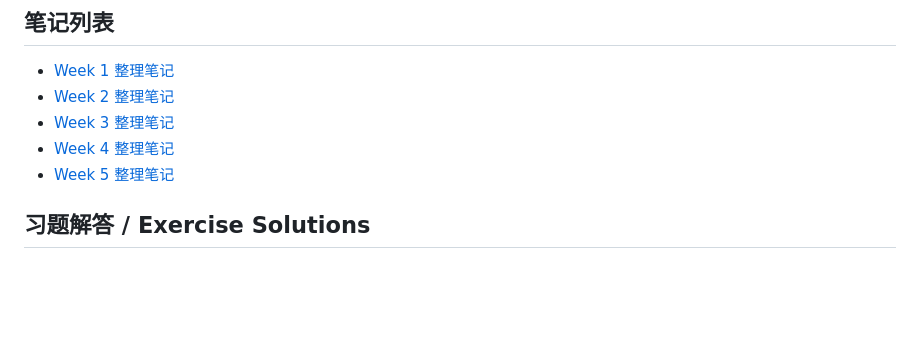
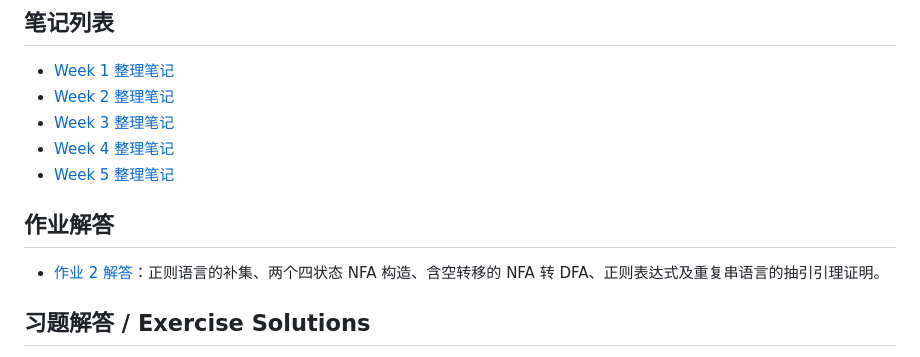
Before and after one commit to swordBone/cs_theory, a Markdown page: README.md, the part around the change. Rendered like a GitHub page; blank space fills up the shorter version.

```diff
--- a/README.md
+++ b/README.md
@@ -13,6 +13,10 @@
 - [Week 3 整理笔记](./理论计算机科学导引_Week3_整理笔记.md)
 - [Week 4 整理笔记](./理论计算机科学导引_Week4_整理笔记.md)
 - [Week 5 整理笔记](./理论计算机科学导引_Week5_整理笔记.md)
+
+## 作业解答
+
+- [作业 2 解答](./作业2_解答.md)：正则语言的补集、两个四状态 NFA 构造、含空转移的 NFA 转 DFA、正则表达式及重复串语言的抽引引理证明。
 
 ## 习题解答 / Exercise Solutions
 
```
Also changed, not shown: 作业2_解答.md (added, +309 -0 lines).
